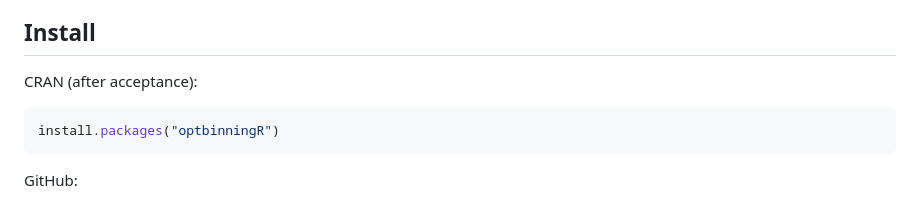
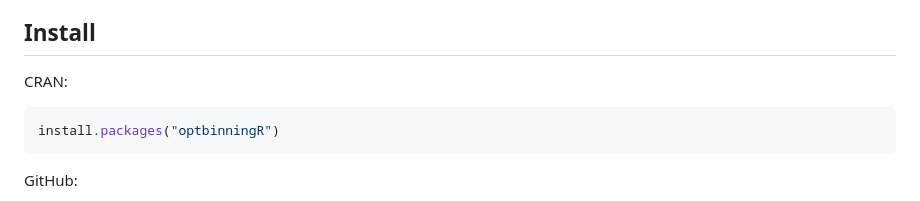
Before and after one commit to s-rani1/optbinningR, a Markdown page: README.md, the part around the change. GitHub-like rendering.

Commit message:
Simplify CRAN install wording in README

````diff
--- a/README.md
+++ b/README.md
@@ -8,7 +8,7 @@ This is an independent implementation for the R community, inspired by the Pytho
 
 ## Install
 
-CRAN (after acceptance):
+CRAN:
 
 ```r
 install.packages("optbinningR")
````
